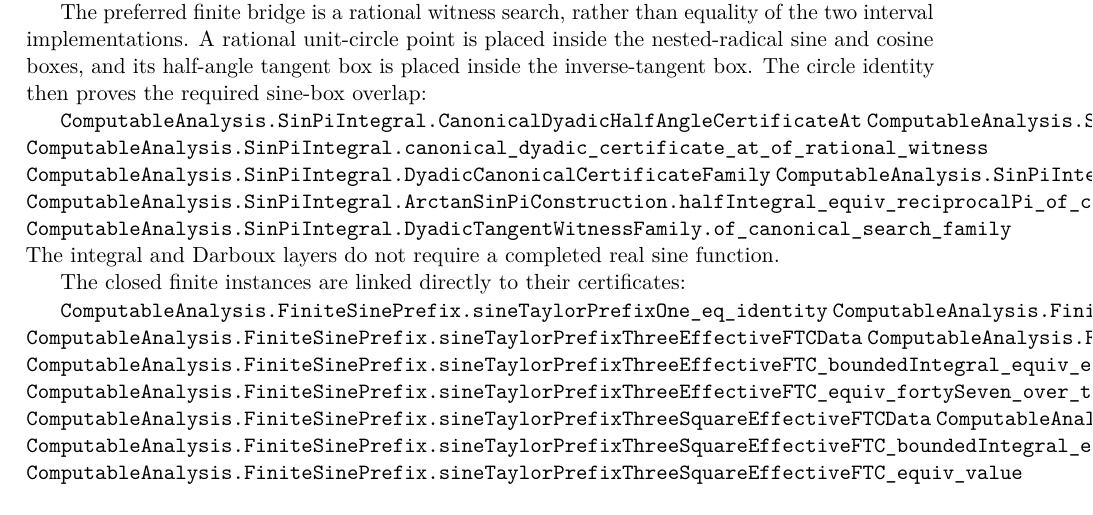
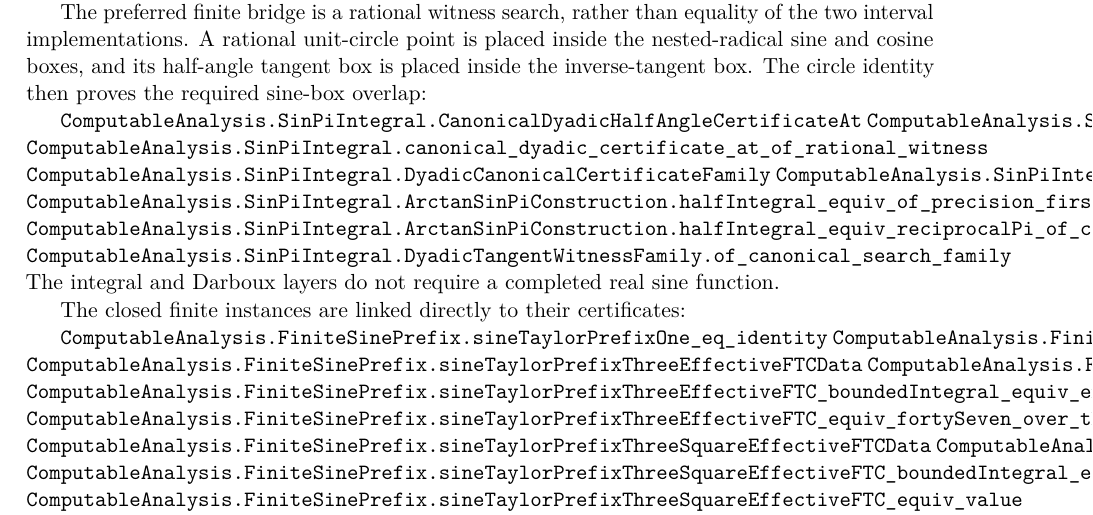
Before and after one commit to liuyao12/computable-analysis, a LaTeX thesis (blueprint/src/web.tex, which reads blueprint/src/03-integrals.tex): part of page 47 of 84, cut so that both start at the same text. Compiled offline with pdfLaTeX.

Commit message:
Link precision-first sine transport

```diff
--- a/blueprint/src/03-integrals.tex
+++ b/blueprint/src/03-integrals.tex
@@ -900,6 +900,7 @@ the required sine-box overlap:
 \lean{ComputableAnalysis.SinPiIntegral.canonical_dyadic_certificate_at_of_rational_witness}
 \lean{ComputableAnalysis.SinPiIntegral.DyadicCanonicalCertificateFamily}
 \lean{ComputableAnalysis.SinPiIntegral.DyadicCanonicalCertificateFamily.toWitnessFamily}
+\lean{ComputableAnalysis.SinPiIntegral.ArctanSinPiConstruction.halfIntegral_equiv_of_precision_first_certificate_family}
 \lean{ComputableAnalysis.SinPiIntegral.ArctanSinPiConstruction.halfIntegral_equiv_reciprocalPi_of_canonical_certificate_family}
 \lean{ComputableAnalysis.SinPiIntegral.DyadicTangentWitnessFamily.of_canonical_search_family}
 \leanok
```
